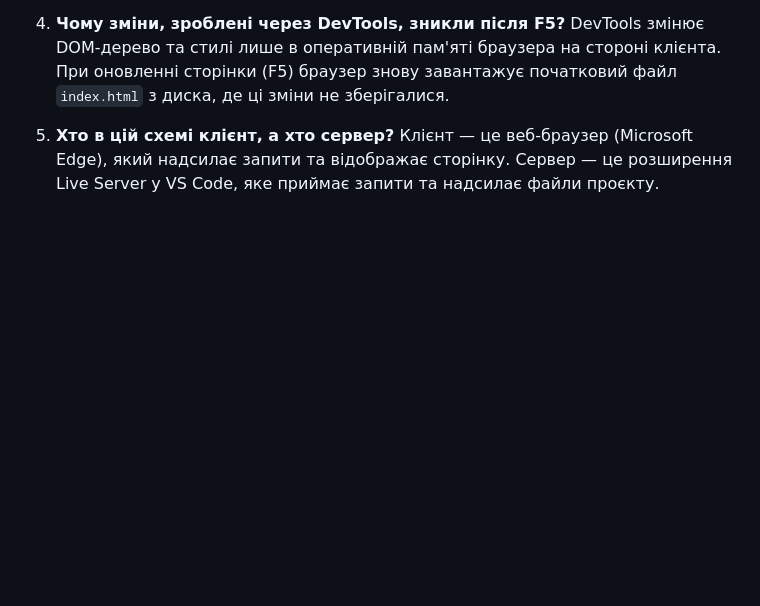
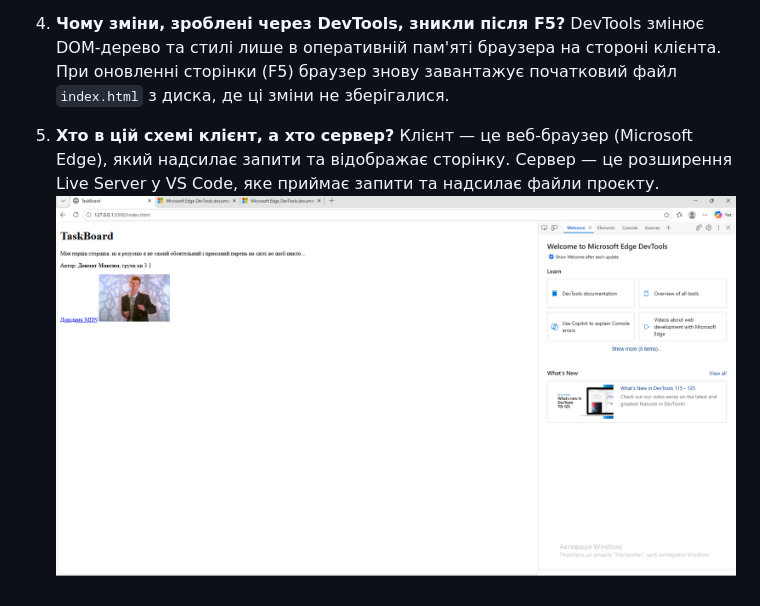
Before and after one commit to maks1dv/veb-texnologii, a Markdown page: report.md, the part around the change. GitHub-like rendering; pictures changed too: image.png (added); blank space fills up the shorter version.

Commit message:
Оновив файли проєкту

```diff
--- a/report.md
+++ b/report.md
@@ -21,3 +21,4 @@
 
 5. **Хто в цій схемі клієнт, а хто сервер?**
    Клієнт — це веб-браузер (Microsoft Edge), який надсилає запити та відображає сторінку. Сервер — це розширення Live Server у VS Code, яке приймає запити та надсилає файли проєкту.
+   ![alt text](image.png)
```
